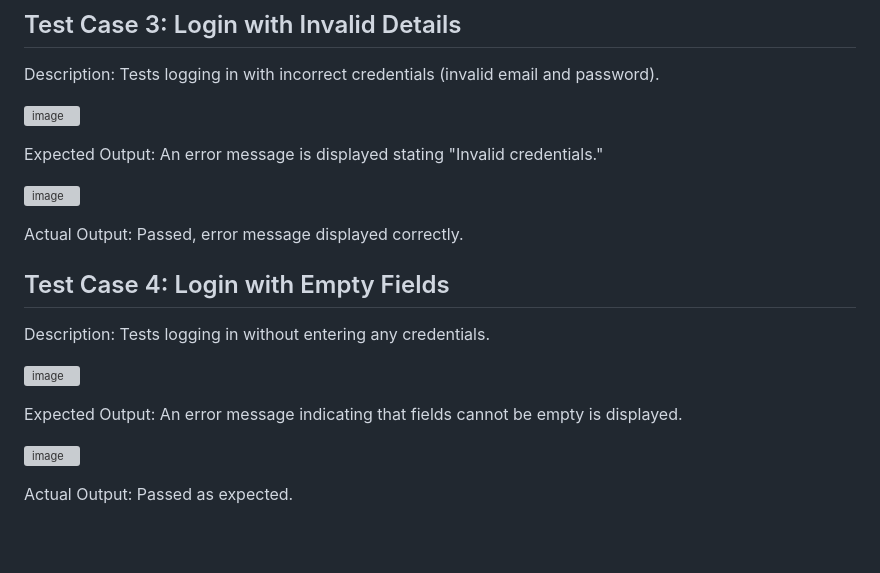
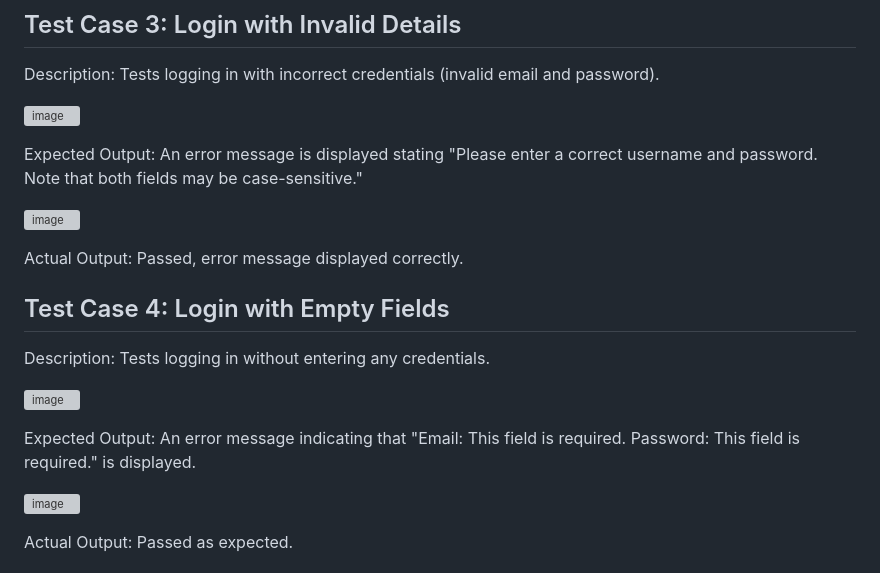
Before and after one commit to yamini68/Login-Automation, a Markdown page: README.md, the part around one of its changes. Rendered like a GitHub page; blank space fills up the shorter version; grey boxes are pictures that could not be loaded.

```diff
--- a/README.md
+++ b/README.md
@@ -58,7 +58,7 @@ Description: Tests logging in with incorrect credentials (invalid email and pass
 
 ![image](https://github.com/user-attachments/assets/e1ea724c-2f9e-4730-9e9d-1c7b3fbc3873)
 
-Expected Output: An error message is displayed stating "Invalid credentials."
+Expected Output: An error message is displayed stating "Please enter a correct username and password. Note that both fields may be case-sensitive."
 
 ![image](https://github.com/user-attachments/assets/57dcdb96-aada-44ae-b28e-51868155f00c)
 
@@ -70,7 +70,8 @@ Description: Tests logging in without entering any credentials.
 
 ![image](https://github.com/user-attachments/assets/6d7287b7-0a64-4779-8680-3a4ff235ae28)
 
-Expected Output: An error message indicating that fields cannot be empty is displayed.
+Expected Output: An error message indicating that "Email: This field is required.
+Password: This field is required." is displayed.
 
 ![image](https://github.com/user-attachments/assets/bca13a67-bb8a-4055-a440-743681f6fdad)
 
```
Also changed, not shown: other parts of README.md (+2 -2 lines).
